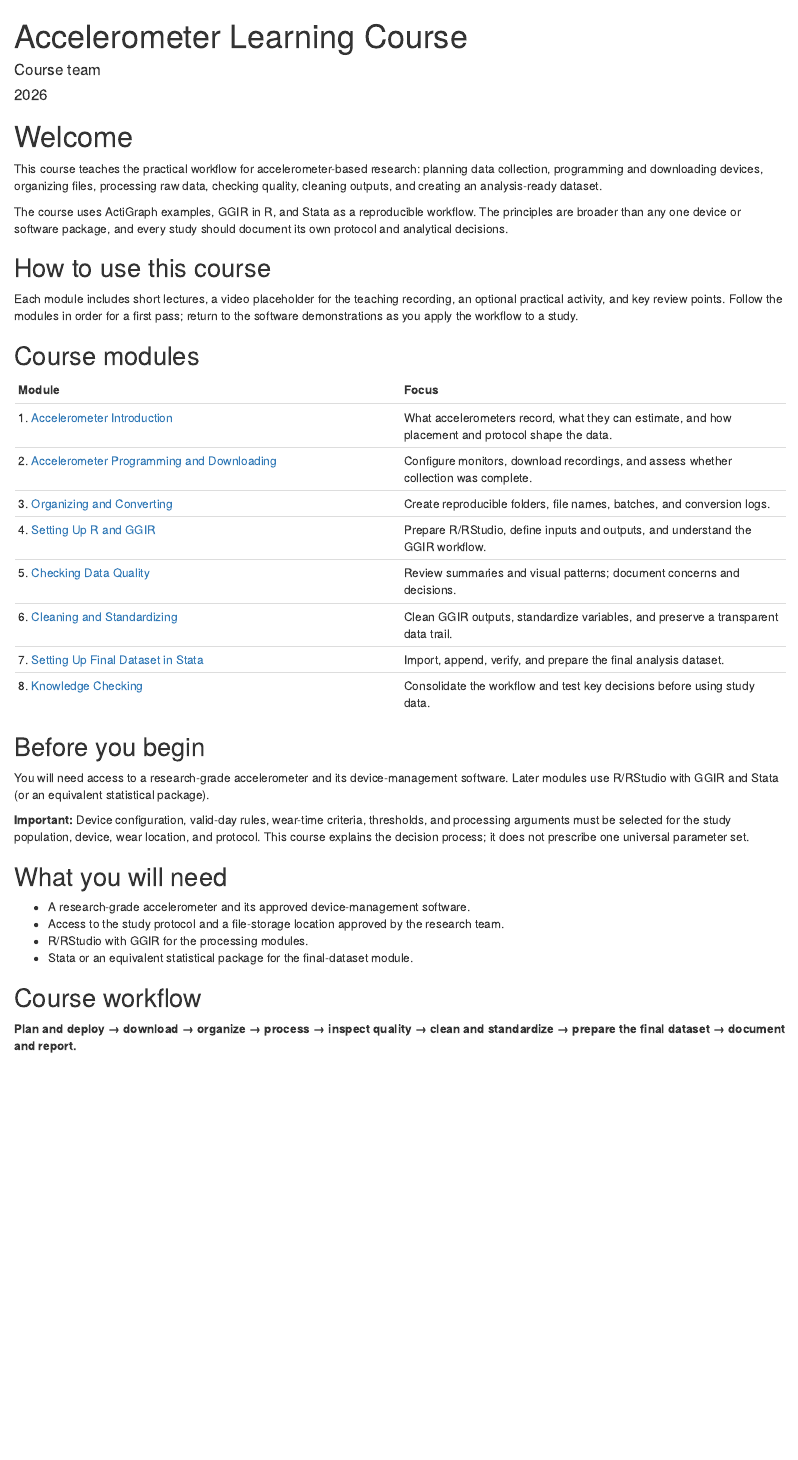
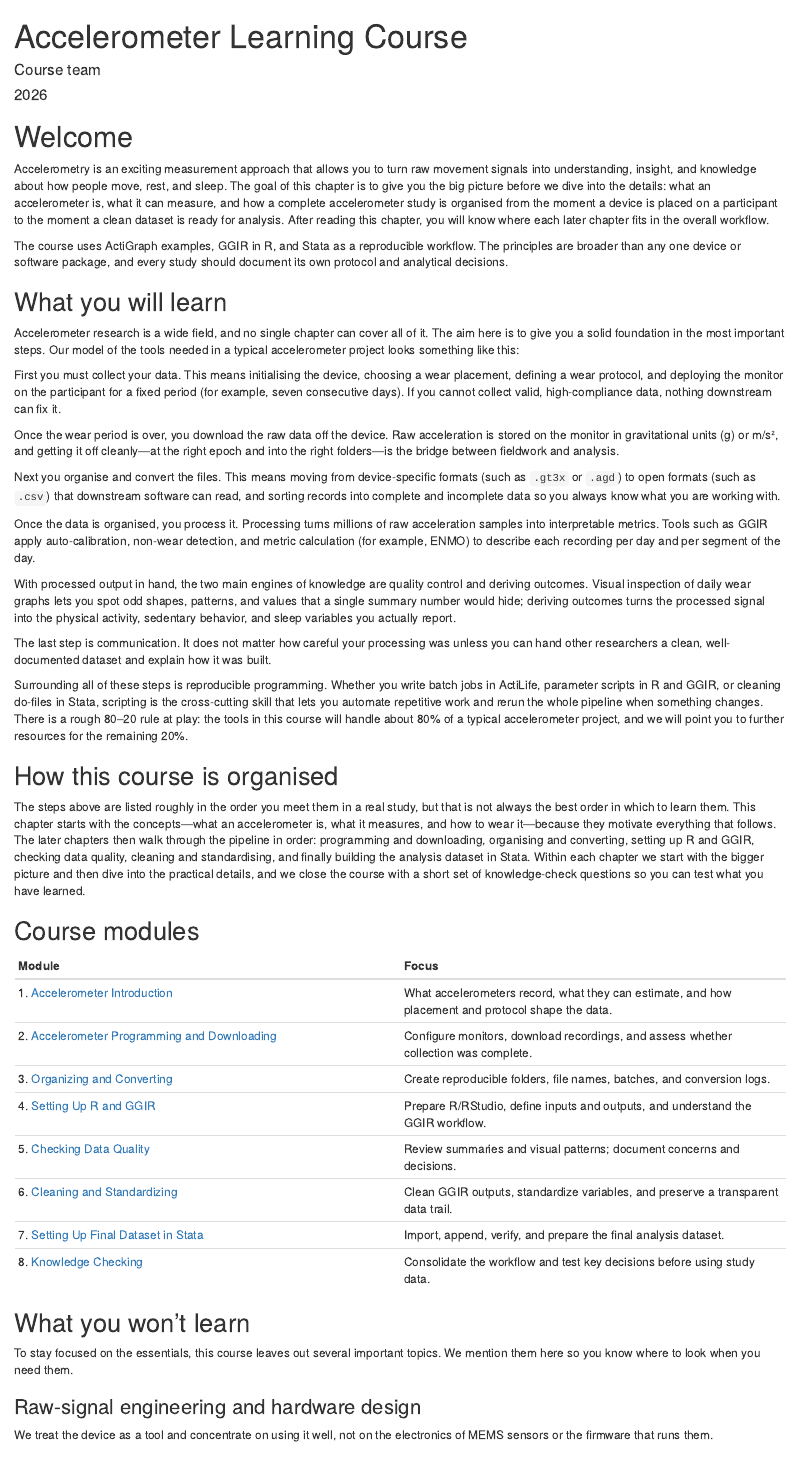
Before and after one commit to eryx-lee/accelerometer-learning-course, an R Markdown document (source/index.Rmd): the page in a window 1100 px wide, from its top. Rendered offline with R 4.5, knitr and Pandoc, with nearby package versions; drawn as R Markdown's standard HTML page in place of the format the file asks for.

Commit message:
Replace Welcome graphic with course introduction

```diff
--- a/source/index.Rmd
+++ b/source/index.Rmd
@@ -9,13 +9,31 @@
 
 # Welcome {-}
 
-This course teaches the practical workflow for accelerometer-based research: planning data collection, programming and downloading devices, organizing files, processing raw data, checking quality, cleaning outputs, and creating an analysis-ready dataset.
+Accelerometry is an exciting measurement approach that allows you to turn raw movement signals into understanding, insight, and knowledge about how people move, rest, and sleep. The goal of this chapter is to give you the big picture before we dive into the details: what an accelerometer is, what it can measure, and how a complete accelerometer study is organised from the moment a device is placed on a participant to the moment a clean dataset is ready for analysis. After reading this chapter, you will know where each later chapter fits in the overall workflow.
 
 The course uses ActiGraph examples, GGIR in R, and Stata as a reproducible workflow. The principles are broader than any one device or software package, and every study should document its own protocol and analytical decisions.
 
-## How to use this course
+## What you will learn
 
-Each module includes short lectures, a video placeholder for the teaching recording, an optional practical activity, and key review points. Follow the modules in order for a first pass; return to the software demonstrations as you apply the workflow to a study.
+Accelerometer research is a wide field, and no single chapter can cover all of it. The aim here is to give you a solid foundation in the most important steps. Our model of the tools needed in a typical accelerometer project looks something like this:
+
+First you must collect your data. This means initialising the device, choosing a wear placement, defining a wear protocol, and deploying the monitor on the participant for a fixed period (for example, seven consecutive days). If you cannot collect valid, high-compliance data, nothing downstream can fix it.
+
+Once the wear period is over, you download the raw data off the device. Raw acceleration is stored on the monitor in gravitational units (g) or m/s², and getting it off cleanly—at the right epoch and into the right folders—is the bridge between fieldwork and analysis.
+
+Next you organise and convert the files. This means moving from device-specific formats (such as `.gt3x` or `.agd`) to open formats (such as `.csv`) that downstream software can read, and sorting records into complete and incomplete data so you always know what you are working with.
+
+Once the data is organised, you process it. Processing turns millions of raw acceleration samples into interpretable metrics. Tools such as GGIR apply auto-calibration, non-wear detection, and metric calculation (for example, ENMO) to describe each recording per day and per segment of the day.
+
+With processed output in hand, the two main engines of knowledge are quality control and deriving outcomes. Visual inspection of daily wear graphs lets you spot odd shapes, patterns, and values that a single summary number would hide; deriving outcomes turns the processed signal into the physical activity, sedentary behavior, and sleep variables you actually report.
+
+The last step is communication. It does not matter how careful your processing was unless you can hand other researchers a clean, well-documented dataset and explain how it was built.
+
+Surrounding all of these steps is reproducible programming. Whether you write batch jobs in ActiLife, parameter scripts in R and GGIR, or cleaning do-files in Stata, scripting is the cross-cutting skill that lets you automate repetitive work and rerun the whole pipeline when something changes. There is a rough 80–20 rule at play: the tools in this course will handle about 80% of a typical accelerometer project, and we will point you to further resources for the remaining 20%.
+
+## How this course is organised
+
+The steps above are listed roughly in the order you meet them in a real study, but that is not always the best order in which to learn them. This chapter starts with the concepts—what an accelerometer is, what it measures, and how to wear it—because they motivate everything that follows. The later chapters then walk through the pipeline in order: programming and downloading, organising and converting, setting up R and GGIR, checking data quality, cleaning and standardising, and finally building the analysis dataset in Stata. Within each chapter we start with the bigger picture and then dive into the practical details, and we close the course with a short set of knowledge-check questions so you can test what you have learned.
 
 ## Course modules
 
@@ -30,6 +48,10 @@
 | 7. [Setting Up Final Dataset in Stata](setting-up-final-dataset-in-stata.html) | Import, append, verify, and prepare the final analysis dataset. |
 | 8. [Knowledge Checking](knowledge-checking.html) | Consolidate the workflow and test key decisions before using study data. |
 
-## Before you begin
+## What you won’t learn
 
-You will need access to a research-grade accelerometer and its device-management software. Later modules use R/RStudio with GGIR and Stata (or an equivalent statistical package).
+To stay focused on the essentials, this course leaves out several important topics. We mention them here so you know where to look when you need them.
+
+### Raw-signal engineering and hardware design
+
+We treat the device as a tool and concentrate on using it well, not on the electronics of MEMS sensors or the firmware that runs them.
@@ -38,13 +92,6 @@
 <strong>Important:</strong> Device configuration, valid-day rules, wear-time criteria, thresholds, and processing arguments must be selected for the study population, device, wear location, and protocol. This course explains the decision process; it does not prescribe one universal parameter set.
 </div>
 
-## What you will need
-
-- A research-grade accelerometer and its approved device-management software.
-- Access to the study protocol and a file-storage location approved by the research team.
-- R/RStudio with GGIR for the processing modules.
-- Stata or an equivalent statistical package for the final-dataset module.
-
 ## Course workflow
 
 **Plan and deploy → download → organize → process → inspect quality → clean and standardize → prepare the final dataset → document and report.**
```
Also changed, not shown: docs/reference-keys.txt, docs/search.json, source/index.Rmd (32 more changed lines), 1 other file.
